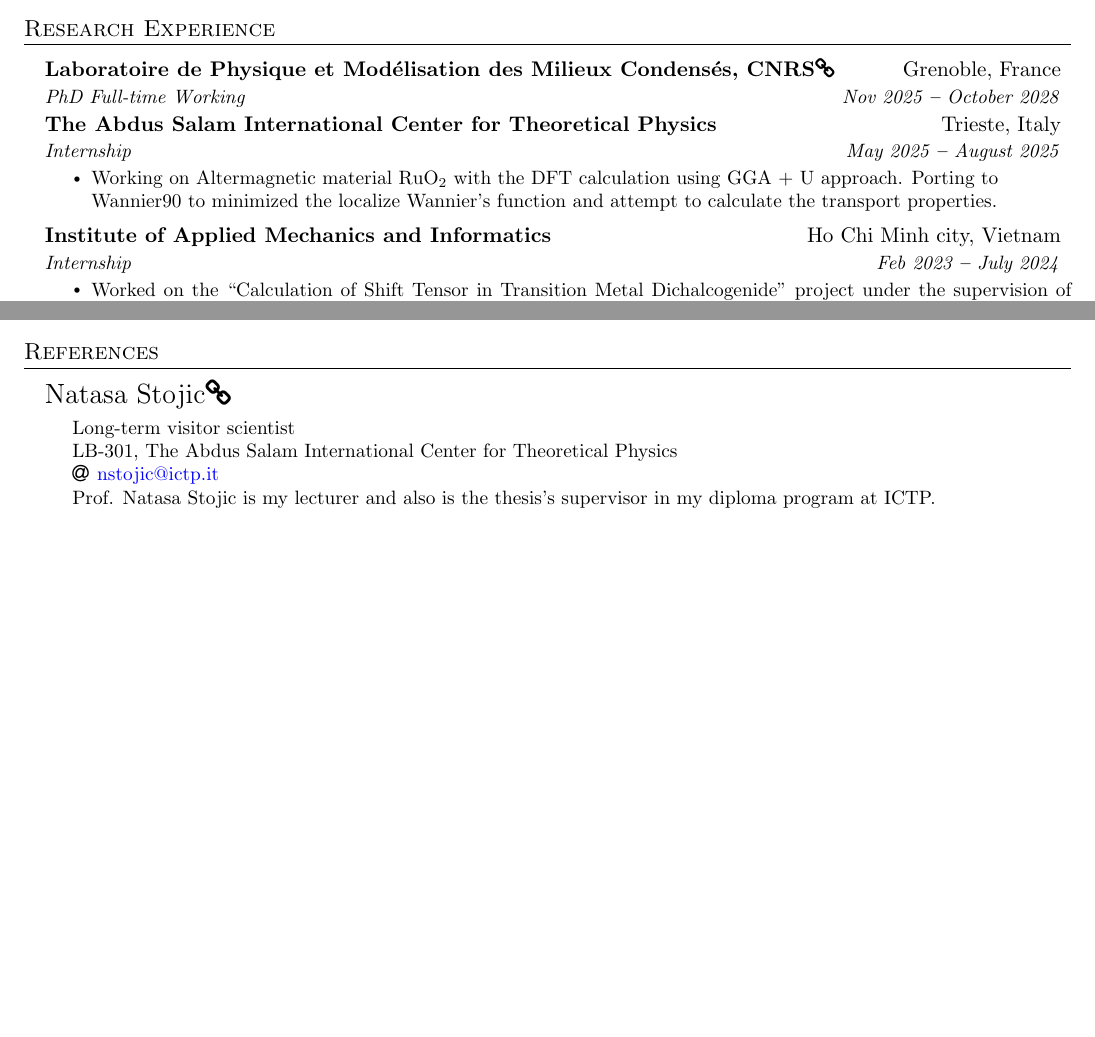
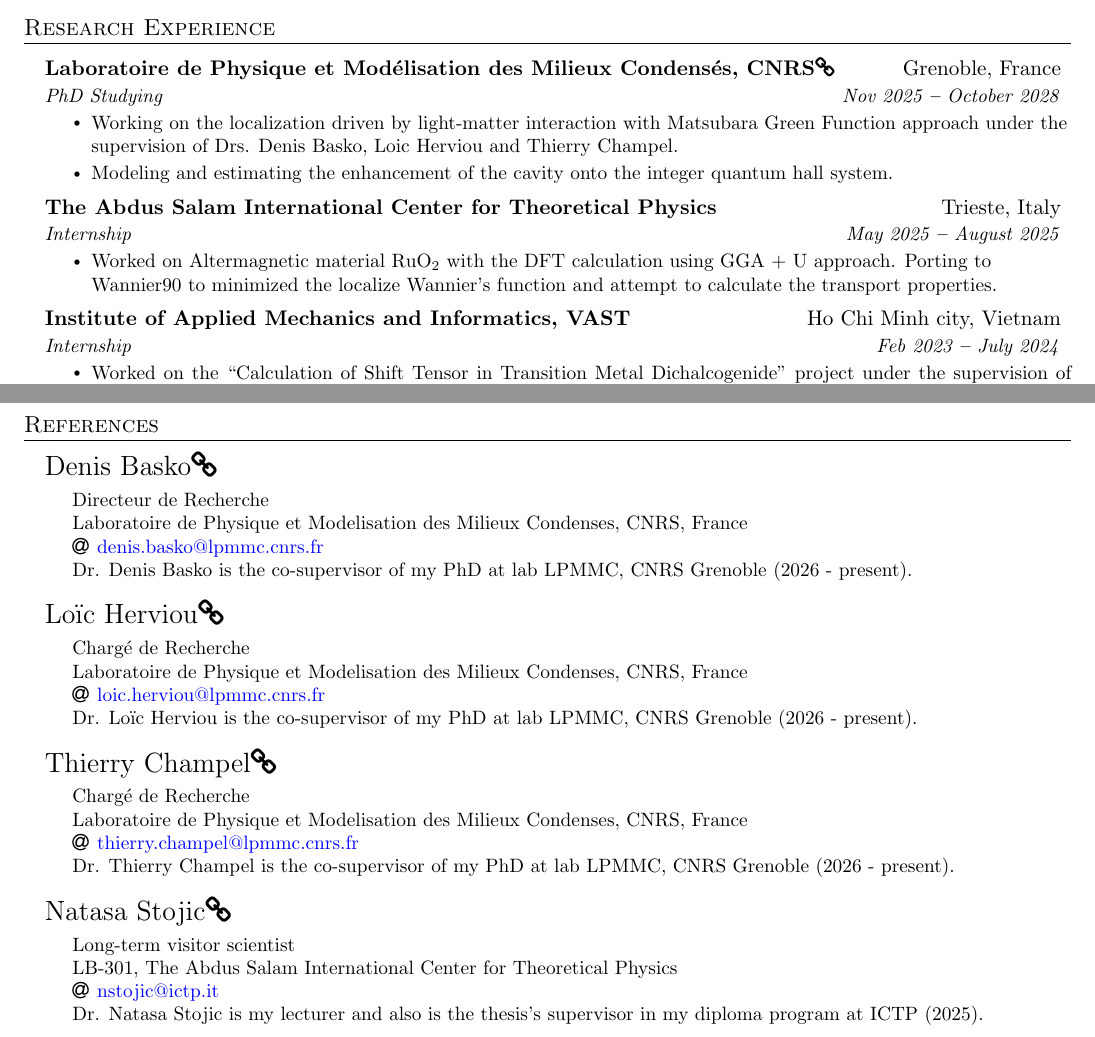
Before and after one commit to VCDPhuong/CV, a LaTeX CV (CV.tex): two parts of pages 1 and 2 of 4 before the commit and two parts of pages 1 and 3 of 4 after it, joined at a grey line, cut so that both start at the same text, the shorter picture padded with empty space. Compiled offline with pdfLaTeX.

Commit message:
update new information, new referees

```diff
--- a/CV.tex
+++ b/CV.tex
@@ -211,20 +175,17 @@ Birthplace & :  & An Giang, Vietnam
-	\resumeSubHeadingListEnd
-
-
 
 %----------- EXPERIENCE -----------
 
-	\section{Research Experience}
+\section{Research Experience}
 	\vspace{3pt}
 	\resumeSubHeadingListStart
-\resumeSubheading{\href{https://lpmmc.cnrs.fr/spip.php?auteur132}{Laboratoire de Physique et Modélisation des Milieux Condensés, CNRS\faLink}}{Grenoble, France}{PhD Full-time Working}{Nov 2025 \textbf{--} October 2028}
-%\resumeItemListStart
-%\resumeItem{\justifying{}}
-
-%\resumeItemListEnd
+\resumeSubheading{\href{https://lpmmc.cnrs.fr/spip.php?auteur132}{Laboratoire de Physique et Modélisation des Milieux Condensés, CNRS\faLink}}{Grenoble, France}{PhD Studying  }{Nov 2025 \textbf{--} October 2028}
+\resumeItemListStart
+\resumeItem{\justifying{Working on the localization driven by light-matter interaction with Matsubara Green Function approach under the supervision of Drs. Denis Basko, Loic Herviou and Thierry Champel.}}
+\resumeItem{\justifying{Modeling and estimating the enhancement of the cavity onto the integer quantum hall system.}}
+\resumeItemListEnd
 \resumeSubheading{The Abdus Salam International Center for Theoretical Physics}{Trieste, Italy}{Internship}{May 2025 \textbf{--} August 2025}
 \resumeItemListStart
-\resumeItem{\justifying{Working on Altermagnetic material RuO\(_2\) with the DFT calculation using GGA + U approach. Porting to Wannier90 to minimized the localize Wannier's function and attempt to calculate the transport properties.}}
+\resumeItem{\justifying{Worked on Altermagnetic material RuO\(_2\) with the DFT calculation using GGA + U approach. Porting to Wannier90 to minimized the localize Wannier's function and attempt to calculate the transport properties.}}
 
 	\resumeItemListEnd
 
@@ -239,7 +200,7 @@ Birthplace & :  & An Giang, Vietnam
 	%\resumeItemListEnd
 
 	\resumeSubheading
-	{Institute of Applied Mechanics and Informatics}{Ho Chi Minh city, Vietnam}
+	{Institute of Applied Mechanics and Informatics, VAST}{Ho Chi Minh city, Vietnam}
 	{Internship}{Feb 2023 \textbf{--} July 2024}
 	\resumeItemListStart
 \resumeItem{\begin{justify}{Worked on the “Calculation of Shift Tensor in Transition Metal Dichalcogenide” project under the supervision of \href{https://scholar.google.com.vn/citations?user=EecHVyQAAAAJ&hl=en}{\color{blue} Dr. Huynh Thanh Duc}. Investigating the shift current induced by optical excitation in two-dimensional transition metal dichalcogenides. Our approach is based on a second-order perturbation expansion of the semiconductor Bloch equations which are formulated in the basis of a three-band tight-binding model. From that, shift current tensors have been calculated for several different materials and their dependence on photon energy has been investigated and discussed. Results have been reported in the International Conference on Energy, Infrastructure and Environmental Research (\href{	https://doi.org/10.1051/e3sconf/202449602002}{\color{blue}EIER 2024}).} \end{justify}}
@@ -355,13 +346,33 @@ The Odon Vallet Scholarship, established by Professor Odon Vallet from Sorbonne
 
 \section{References}
 \resumeSubHeadingListStart
+\resumeSubItem{\href{https://lpmmc.cnrs.fr/personal-page-of-denis-basko/}{\Large Denis Basko\faLink}}
+\\\vspace{10pt}
+\hspace{0.5cm}{Directeur de Recherche}\\
+\hspace{0.5cm}{Laboratoire de Physique et Modelisation des Milieux Condenses, CNRS, France}\\
+\hspace{0.5cm}\faAt\href{mailto:denis.basko@lpmmc.cnrs.fr}{\color{blue}\null \hspace{1pt} denis.basko@lpmmc.cnrs.fr}
+\\\hspace{0.5cm}Dr. Denis Basko is the co-supervisor of my PhD at lab LPMMC, CNRS Grenoble (2026 - present).
+
+\resumeSubItem{\href{https://lherviou.github.io/}{\Large Loïc Herviou\faLink}}
+\\\vspace{10pt}
+\hspace{0.5cm}{Chargé de Recherche}\\
+\hspace{0.5cm}{Laboratoire de Physique et Modelisation des Milieux Condenses, CNRS, France}\\
+\hspace{0.5cm}\faAt\href{mailto:loic.herviou@lpmmc.cnrs.fr}{\color{blue}\null \hspace{1pt} loic.herviou@lpmmc.cnrs.fr}
+\\\hspace{0.5cm}Dr. Loïc Herviou is the co-supervisor of my PhD at lab LPMMC, CNRS Grenoble (2026 - present).
+
+\resumeSubItem{\href{https://lpmmc.cnrs.fr/page-personnelle-de-thierry-champel/}{\Large Thierry Champel\faLink}}
+\\\vspace{10pt}
+\hspace{0.5cm}{Chargé de Recherche}\\
+\hspace{0.5cm}{Laboratoire de Physique et Modelisation des Milieux Condenses, CNRS, France}\\
+\hspace{0.5cm}\faAt\href{mailto:thierry.champel@lpmmc.cnrs.fr}{\color{blue}\null \hspace{1pt} thierry.champel@lpmmc.cnrs.fr}
+\\\hspace{0.5cm}Dr. Thierry Champel is the co-supervisor of my PhD at lab LPMMC, CNRS Grenoble (2026 - present).
+
 \resumeSubItem{\href{https://www.ictp.it/member/natasa-stojic}{\Large Natasa Stojic\faLink}}
 \\\vspace{10pt}
 \hspace{0.5cm}Long-term visitor scientist\\
 \hspace{0.5cm}LB-301, The Abdus Salam International Center for Theoretical Physics\\
 %\hspace{0.5cm}\faMapMarker\, ICTP - Strada Costiera, 11 | 34151 | Trieste, Italy\\
 \hspace{0.5cm}\faAt\href{mailto:nstojic@ictp.it}{\color{blue}\null \hspace{1pt} nstojic@ictp.it}
-\\\hspace{0.5cm}Prof. Natasa Stojic is my lecturer and also is the thesis's supervisor in my diploma program at ICTP.
+\\\hspace{0.5cm}Dr. Natasa Stojic is my lecturer and also is the thesis's supervisor in my diploma program at ICTP (2025).
 \resumeSubItem{\href{https://scholar.google.com.vn/citations?hl=en&user=EecHVyQAAAAJ&view_op=list_works&sortby=pubdate}{\Large Huynh Thanh Duc\faLink}}\\
 \vspace{10pt}
-\hspace{0.5cm}Researcher\\\hspace{0.5cm}Institute of Applied Mechanics and Infomatics, Vietnam Academy of Science and Technology, Vietnam \\\hspace{0.4cm}
```
Also changed, not shown: CV.pdf, CV.tex (69 more changed lines).
